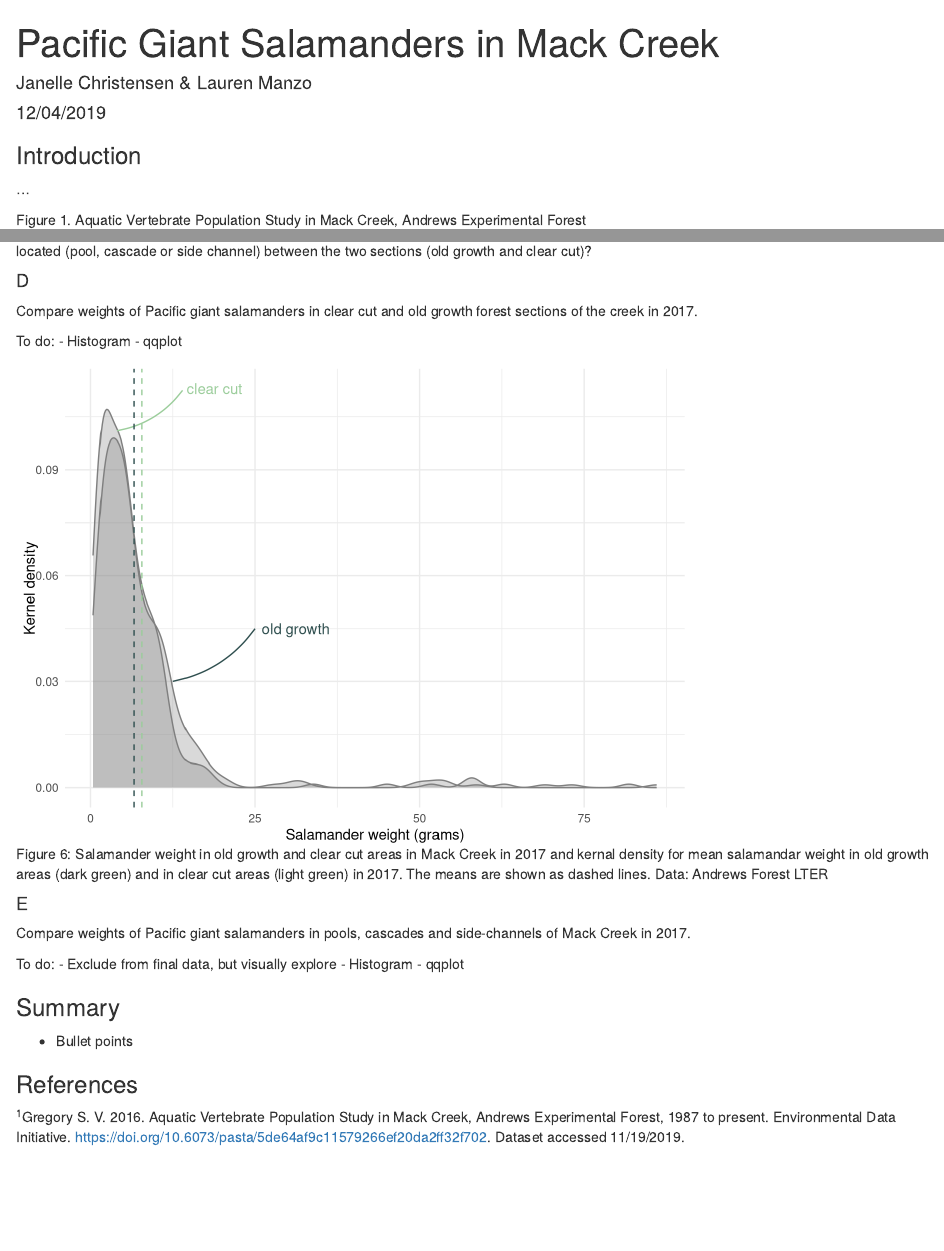
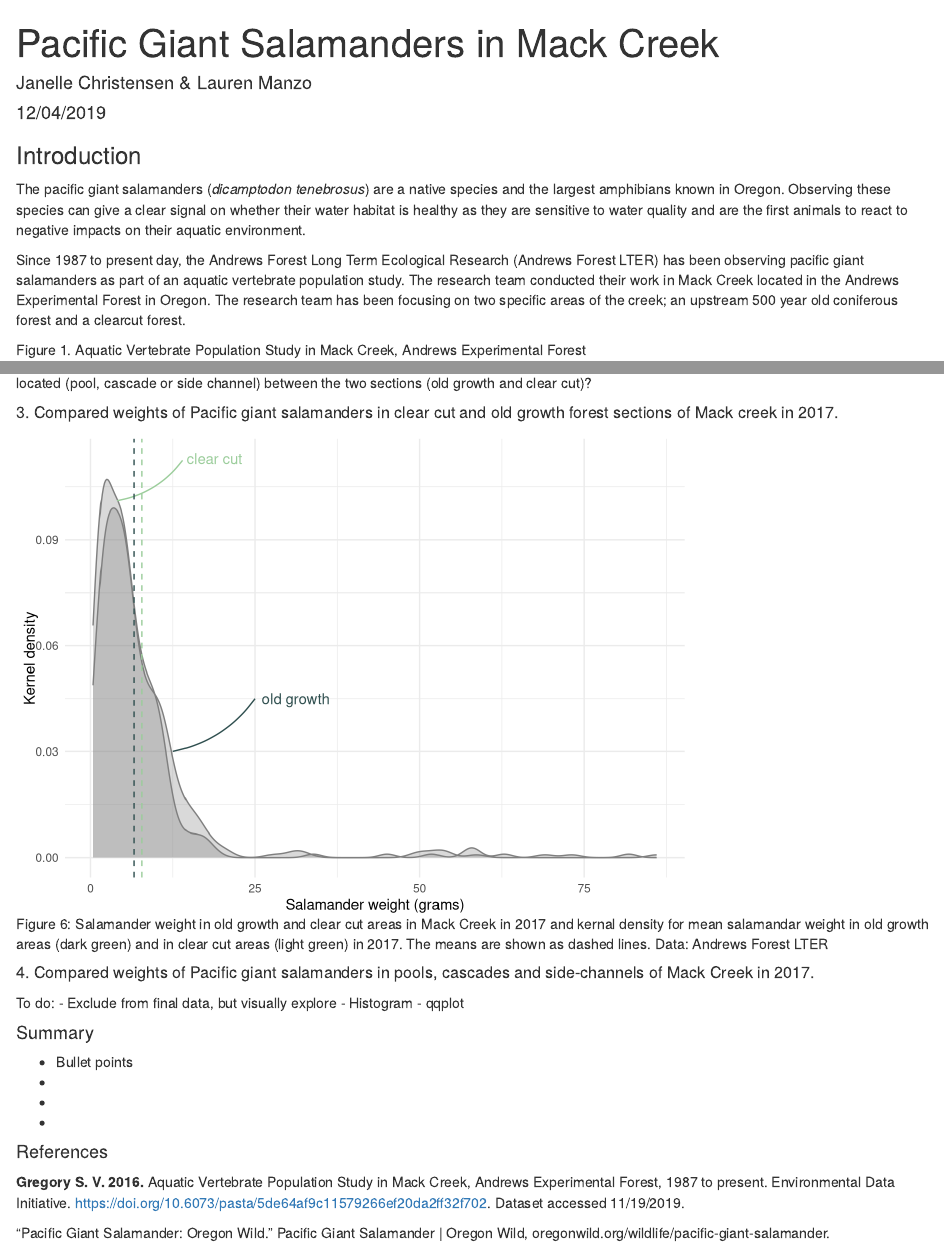
Before and after one commit to Janelle88/esm_206_assign_4_lm_jc, an R Markdown document (esm_206_assign_5_lm_jc.Rmd): the page in a window 1100 px wide, from its top, and a second part further down, joined at a grey line. Rendered offline with R 4.5, knitr and Pandoc, with nearby package versions; some code elsewhere in the file could not run offline; column names are cleaned by a stand-in for the janitor package.

Commit message:
Worked on intro and formatting the main rmd

````diff
--- a/esm_206_assign_5_lm_jc.Rmd
+++ b/esm_206_assign_5_lm_jc.Rmd
@@ -42,7 +42,12 @@ salamander_df <- read_csv("mack_creek_vertebrates.csv") %>%
 
 ### Introduction
 
-...
+
+The pacific giant salamanders (*dicamptodon tenebrosus*) are a native species and the largest amphibians known in Oregon. Observing these species can give a clear signal on whether their water habitat is healthy as they are sensitive to water quality and are the first animals to react to negative impacts on their aquatic environment.
+
+Since 1987 to present day, the Andrews Forest Long Term Ecological Research (Andrews Forest LTER) has been observing pacific giant salamanders as part of an aquatic vertebrate population study. The research team conducted their work in Mack Creek located in the Andrews Experimental Forest in Oregon. The research team has been focusing on two specific areas of the creek; an upstream 500 year old coniferous forest and a clearcut forest.
+
+
 
 Figure 1. Aquatic Vertebrate Population Study in Mack Creek, Andrews Experimental Forest
 ![Aquatic Vertebrate Population Study in Mack Creek, Andrews Experimental Forest](map.png)
@@ -126,4 +131,4 @@ Table of 2017 salamander counts by channel classification (pool, cascades and si
-```{r}
+```{r, fig.cap="Figure 4: ... Data: Andrews Forest LTER"}
 channel_class_df <- salamander_df %>%
   filter(section %in% c("CC", "OG")) %>%
   #filter data for only Clear Cut and Old Growth
@@ -168,16 +171,10 @@ channel_class_table_props %>%
 Using the 2017 counts found in Results B above, answer: is there a significant difference in where in the channel Pacific giant salamanders are located (pool, cascade or side channel) between the two sections (old growth and clear cut)?
 
-```{r}
+```{r, fig.cap="Figure 5: ... Data: Andrews Forest LTER"}
 
 ```
 
-#### D
-
-Compare weights of Pacific giant salamanders in clear cut and old growth forest sections of the creek in 2017.
-
-To do:
-- Histogram
-- qqplot
+##### 3. Compared weights of Pacific giant salamanders in clear cut and old growth forest sections of Mack creek in 2017.
 
 ```{r}
 # --------------------
@@ -305,24 +302,27 @@ color = "darkslategray") +
 
 ```
 
-#### E
-
-Compare weights of Pacific giant salamanders in pools, cascades and side-channels of Mack Creek in 2017.
+##### 4. Compared weights of Pacific giant salamanders in pools, cascades and side-channels of Mack Creek in 2017.
 
 To do:
 - Exclude from final data, but visually explore
   - Histogram
   - qqplot
 
-```{r}
+```{r, fig.cap="Figure 7: ... Data: Andrews Forest LTER"}
 
 ```
 
 
-### Summary
+#### Summary
 
 - Bullet points
+-
+-
+-
 
-### References
+#### References
 
-^1^Gregory S. V. 2016. Aquatic Vertebrate Population Study in Mack Creek, Andrews Experimental Forest, 1987 to present. Environmental Data Initiative. https://doi.org/10.6073/pasta/5de64af9c11579266ef20da2ff32f702. Dataset accessed 11/19/2019.
+**Gregory S. V. 2016.** Aquatic Vertebrate Population Study in Mack Creek, Andrews Experimental Forest, 1987 to present. Environmental Data Initiative. https://doi.org/10.6073/pasta/5de64af9c11579266ef20da2ff32f702. Dataset accessed 11/19/2019.
+
+“Pacific Giant Salamander: Oregon Wild.” Pacific Giant Salamander | Oregon Wild, oregonwild.org/wildlife/pacific-giant-salamander.
````
Also changed, not shown: esm_206_assign_5_lm_jc.html, esm_206_assign_5_lm_jc.Rmd (8 more changed lines), 1 other file.
